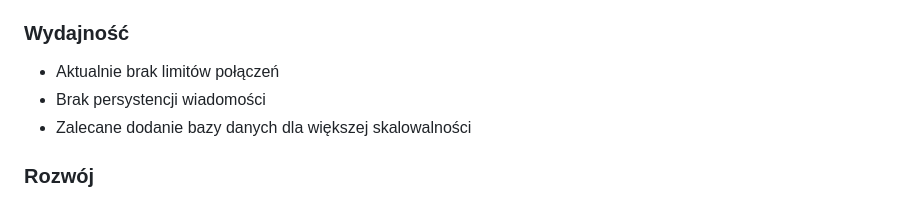
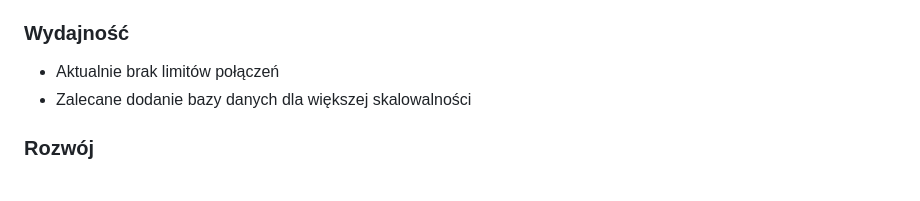
Before and after one commit to SmoQx/chat_client, a Markdown page: README.md, the part around the change. Rendered like a GitHub page.

Commit message:
Update README.md
aktualizacja na temat historii wiadomości

```diff
--- a/README.md
+++ b/README.md
@@ -502,7 +502,6 @@ docker-compose logs -f
 
 ### Wydajność
 - Aktualnie brak limitów połączeń
-- Brak persystencji wiadomości
 - Zalecane dodanie bazy danych dla większej skalowalności
 
 ### Rozwój
```
